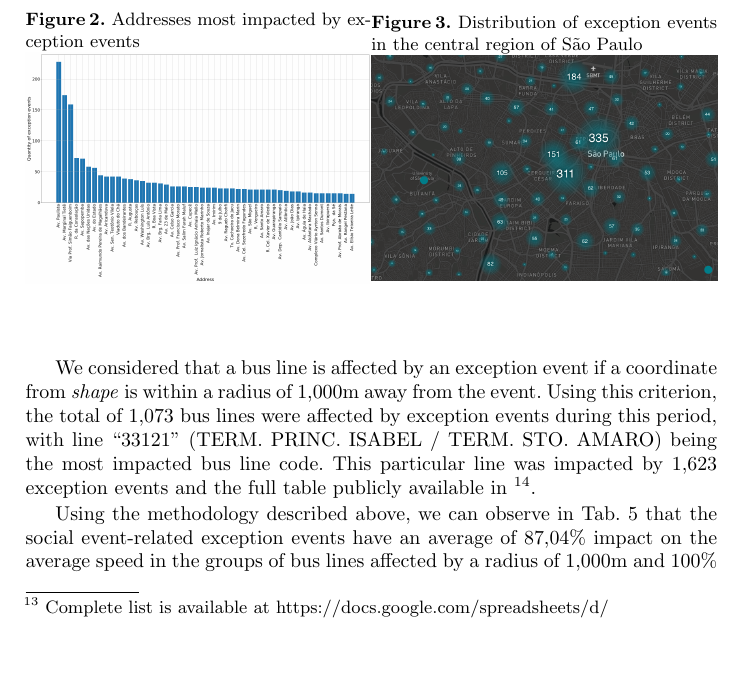
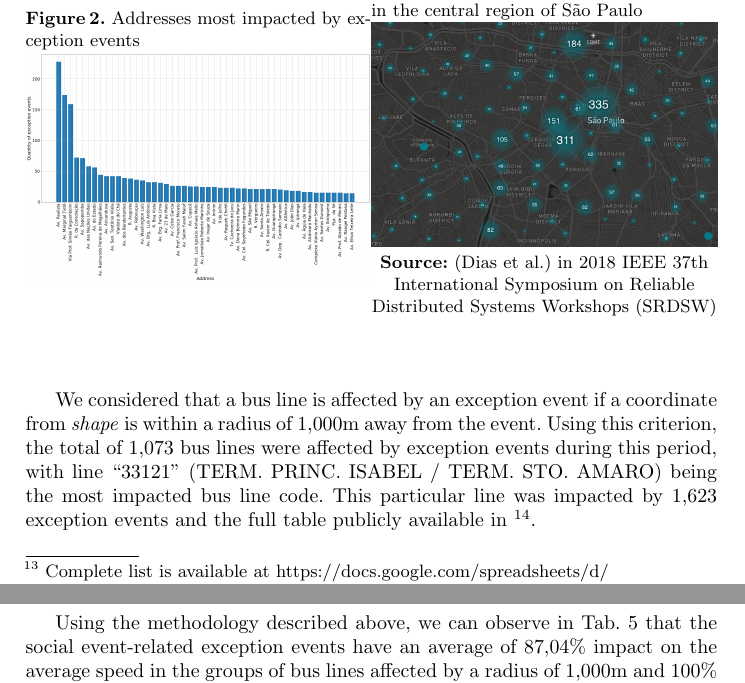
Before and after one commit to fcas/dissertacao, a LaTeX paper (papers/aits/samplepaper.tex): part of page 8 of 12 before the commit and two parts of pages 8 and 9 of 12 after it, the two joined at a grey line, cut so that both start at the same text, the shorter picture padded with empty space. Compiled offline with pdfLaTeX.

Commit message:
minor fixies

```diff
--- a/papers/aits/samplepaper.tex
+++ b/papers/aits/samplepaper.tex
@@ -638,6 +637,7 @@ Figure~\ref{fig:address_analysis} illustrates the addresses\footnote{Complete li
   \centering
     \caption{Distribution of exception events in the central region of São Paulo}
     \includegraphics[width=1\linewidth]{exception_events_sp.png}
+      \textbf{Source:} (Dias et al.) in 2018 IEEE 37th International Symposium on Reliable Distributed Systems Workshops (SRDSW)
   \label{fig:dispersion}
 \end{minipage}
 \end{figure}
```
Also changed, not shown: papers/aits/samplepaper.pdf, papers/aits/samplepaper.tex (1 more changed lines).
